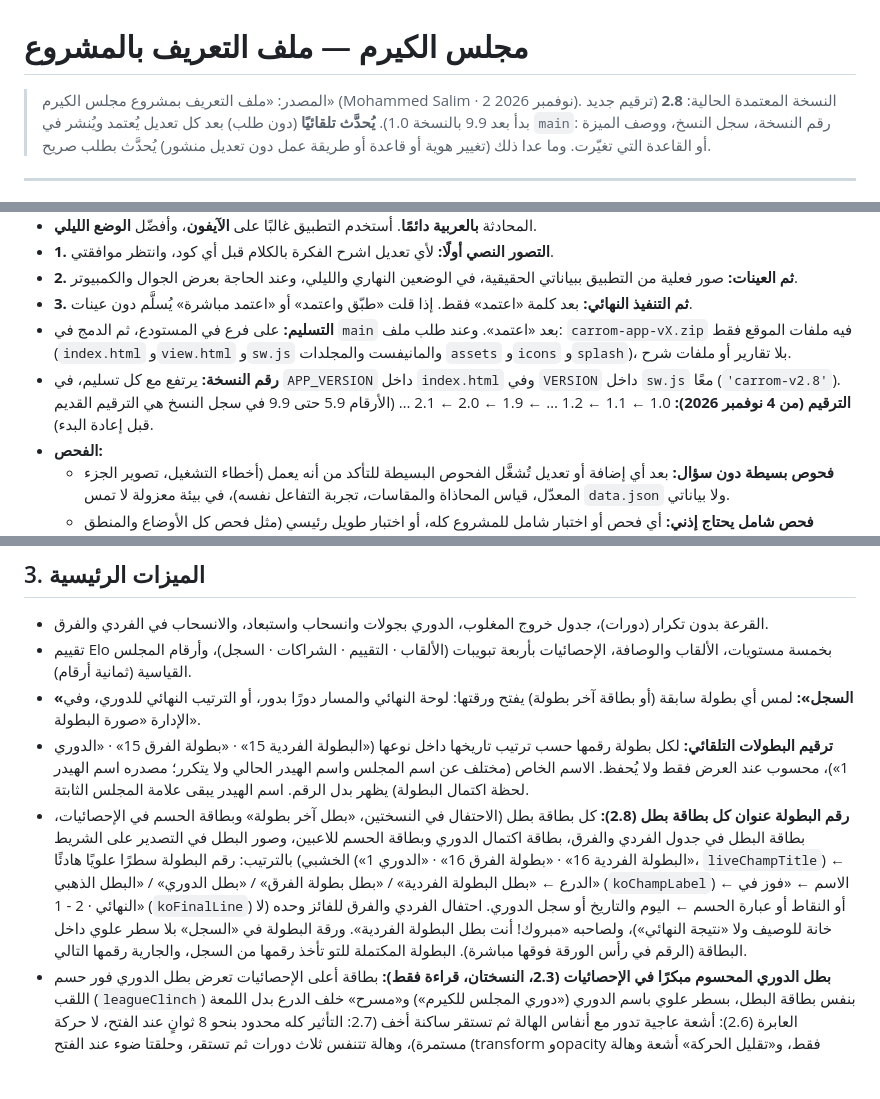
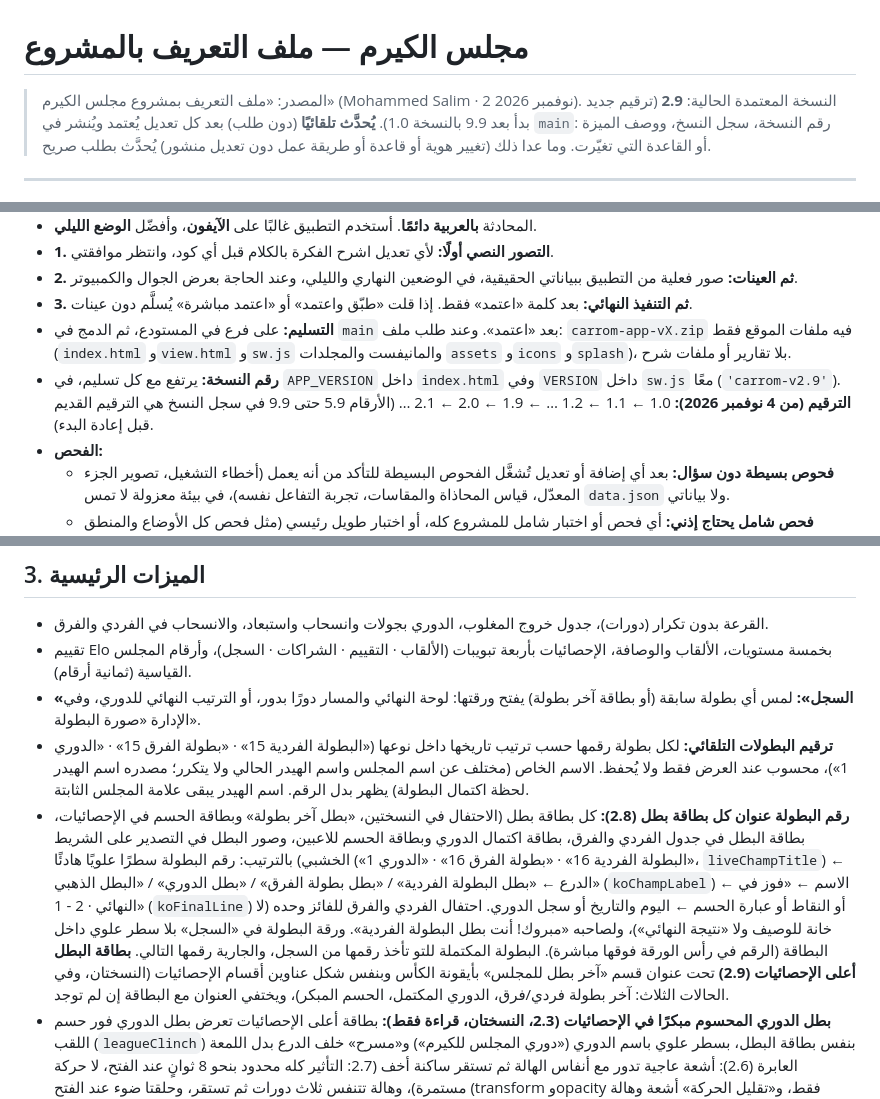
Before and after one commit to mdalhaser/carrom-dashboard, a Markdown page: CLAUDE.md, 3 parts joined by grey strips. GitHub-like rendering; blank space fills up the shorter version.

Commit message:
CLAUDE.md: 2.9
Co-Authored-By: Claude Opus 5.5 <noreply@anthropic.com>
Claude-Session: https://claude.ai/code/session_01BRTQmTzYQiEcvJxcKeLxQN

```diff
--- a/CLAUDE.md
+++ b/CLAUDE.md
@@ -1,6 +1,6 @@
 # مجلس الكيرم — ملف التعريف بالمشروع
 
-> المصدر: «ملف التعريف بمشروع مجلس الكيرم» (Mohammed Salim · 2 نوفمبر 2026). النسخة المعتمدة الحالية: **2.8** (ترقيم جديد بدأ بعد 9.9 بالنسخة 1.0).
+> المصدر: «ملف التعريف بمشروع مجلس الكيرم» (Mohammed Salim · 2 نوفمبر 2026). النسخة المعتمدة الحالية: **2.9** (ترقيم جديد بدأ بعد 9.9 بالنسخة 1.0).
 > **يُحدَّث تلقائيًا** (دون طلب) بعد كل تعديل يُعتمد ويُنشر في `main`: رقم النسخة، سجل النسخ، ووصف الميزة أو القاعدة التي تغيّرت. وما عدا ذلك (تغيير هوية أو قاعدة أو طريقة عمل دون تعديل منشور) يُحدَّث بطلب صريح.
 
 ---
@@ -254,7 +254,7 @@ Optimize for the best possible result, long-term maintainability, visual excelle
 - **2. ثم العينات:** صور فعلية من التطبيق ببياناتي الحقيقية، في الوضعين النهاري والليلي، وعند الحاجة بعرض الجوال والكمبيوتر.
 - **3. ثم التنفيذ النهائي:** بعد كلمة «اعتمد» فقط. إذا قلت «طبّق واعتمد» أو «اعتمد مباشرة» يُسلَّم دون عينات.
 - **التسليم:** على فرع في المستودع، ثم الدمج في `main` بعد «اعتمد». وعند طلب ملف: `carrom-app-vX.zip` فيه ملفات الموقع فقط (`index.html` و`view.html` و`sw.js` والمانيفست والمجلدات `assets` و`icons` و`splash`)، بلا تقارير أو ملفات شرح.
-- **رقم النسخة:** يرتفع مع كل تسليم، في `APP_VERSION` داخل `index.html` وفي `VERSION` داخل `sw.js` معًا (`'carrom-v2.8'`). **الترقيم (من 4 نوفمبر 2026):** 1.0 ← 1.1 ← 1.2 … ← 1.9 ← 2.0 ← 2.1 … (الأرقام 5.9 حتى 9.9 في سجل النسخ هي الترقيم القديم قبل إعادة البدء).
+- **رقم النسخة:** يرتفع مع كل تسليم، في `APP_VERSION` داخل `index.html` وفي `VERSION` داخل `sw.js` معًا (`'carrom-v2.9'`). **الترقيم (من 4 نوفمبر 2026):** 1.0 ← 1.1 ← 1.2 … ← 1.9 ← 2.0 ← 2.1 … (الأرقام 5.9 حتى 9.9 في سجل النسخ هي الترقيم القديم قبل إعادة البدء).
 - **الفحص:**
   - **فحوص بسيطة دون سؤال:** بعد أي إضافة أو تعديل تُشغَّل الفحوص البسيطة للتأكد من أنه يعمل (أخطاء التشغيل، تصوير الجزء المعدّل، قياس المحاذاة والمقاسات، تجربة التفاعل نفسه)، في بيئة معزولة لا تمس `data.json` ولا بياناتي.
   - **فحص شامل يحتاج إذني:** أي فحص أو اختبار شامل للمشروع كله، أو اختبار طويل رئيسي (مثل فحص كل الأوضاع والمنطق المحمي من أوله لآخره) — اسألني قبله، واشرح ماذا سيفحص وهل هو ضروري.
@@ -295,7 +295,7 @@ Optimize for the best possible result, long-term maintainability, visual excelle
 - تقييم Elo بخمسة مستويات، الألقاب والوصافة، الإحصائيات بأربعة تبويبات (الألقاب · التقييم · الشراكات · السجل)، وأرقام المجلس القياسية (ثمانية أرقام).
 - **«السجل»:** لمس أي بطولة سابقة (أو بطاقة آخر بطولة) يفتح ورقتها: لوحة النهائي والمسار دورًا بدور، أو الترتيب النهائي للدوري، وفي الإدارة «صورة البطولة».
 - **ترقيم البطولات التلقائي:** لكل بطولة رقمها حسب ترتيب تاريخها داخل نوعها («البطولة الفردية 15» · «بطولة الفرق 15» · «الدوري 1»)، محسوب عند العرض فقط ولا يُحفظ. الاسم الخاص (مختلف عن اسم المجلس واسم الهيدر الحالي ولا يتكرر؛ مصدره اسم الهيدر لحظة اكتمال البطولة) يظهر بدل الرقم. اسم الهيدر يبقى علامة المجلس الثابتة.
-- **رقم البطولة عنوان كل بطاقة بطل (2.8):** كل بطاقة بطل (الاحتفال في النسختين، «بطل آخر بطولة» وبطاقة الحسم في الإحصائيات، بطاقة البطل في جدول الفردي والفرق، بطاقة اكتمال الدوري وبطاقة الحسم للاعبين، وصور البطل في التصدير على الشريط الخشبي) بالترتيب: رقم البطولة سطرًا علويًا هادئًا («البطولة الفردية 16» · «بطولة الفرق 16» · «الدوري 1»، `liveChampTitle`) ← الدرع ← «بطل البطولة الفردية» / «بطل بطولة الفرق» / «بطل الدوري» / «البطل الذهبي» (`koChampLabel`) ← الاسم ← «فوز في النهائي · 2 - 1» (`koFinalLine`) أو النقاط أو عبارة الحسم ← اليوم والتاريخ أو سجل الدوري. احتفال الفردي والفرق للفائز وحده (لا خانة للوصيف ولا «نتيجة النهائي»)، ولصاحبه «مبروك! أنت بطل البطولة الفردية». ورقة البطولة في «السجل» بلا سطر علوي داخل البطاقة (الرقم في رأس الورقة فوقها مباشرة). البطولة المكتملة للتو تأخذ رقمها من السجل، والجارية رقمها التالي.
+- **رقم البطولة عنوان كل بطاقة بطل (2.8):** كل بطاقة بطل (الاحتفال في النسختين، «بطل آخر بطولة» وبطاقة الحسم في الإحصائيات، بطاقة البطل في جدول الفردي والفرق، بطاقة اكتمال الدوري وبطاقة الحسم للاعبين، وصور البطل في التصدير على الشريط الخشبي) بالترتيب: رقم البطولة سطرًا علويًا هادئًا («البطولة الفردية 16» · «بطولة الفرق 16» · «الدوري 1»، `liveChampTitle`) ← الدرع ← «بطل البطولة الفردية» / «بطل بطولة الفرق» / «بطل الدوري» / «البطل الذهبي» (`koChampLabel`) ← الاسم ← «فوز في النهائي · 2 - 1» (`koFinalLine`) أو النقاط أو عبارة الحسم ← اليوم والتاريخ أو سجل الدوري. احتفال الفردي والفرق للفائز وحده (لا خانة للوصيف ولا «نتيجة النهائي»)، ولصاحبه «مبروك! أنت بطل البطولة الفردية». ورقة البطولة في «السجل» بلا سطر علوي داخل البطاقة (الرقم في رأس الورقة فوقها مباشرة). البطولة المكتملة للتو تأخذ رقمها من السجل، والجارية رقمها التالي. **بطاقة البطل أعلى الإحصائيات (2.9)** تحت عنوان قسم «آخر بطل للمجلس» بأيقونة الكأس وبنفس شكل عناوين أقسام الإحصائيات (النسختان، وفي الحالات الثلاث: آخر بطولة فردي/فرق، الدوري المكتمل، الحسم المبكر)، ويختفي العنوان مع البطاقة إن لم توجد.
 - **بطل الدوري المحسوم مبكرًا في الإحصائيات (2.3، النسختان، قراءة فقط):** بطاقة أعلى الإحصائيات تعرض بطل الدوري فور حسم اللقب (`leagueClinch`) بنفس بطاقة البطل، بسطر علوي باسم الدوري («دوري المجلس للكيرم») و«مسرح» خلف الدرع بدل اللمعة العابرة (2.6): أشعة عاجية تدور مع أنفاس الهالة ثم تستقر ساكنة أخف (2.7: التأثير كله محدود بنحو 8 ثوانٍ عند الفتح، لا حركة مستمرة)، وهالة تتنفس ثلاث دورات ثم تستقر، وحلقتا ضوء عند الفتح (transform وopacity فقط، و«تقليل الحركة» أشعة وهالة ثابتة)، والقصاصات عند اللمس على الشاشة كلها من مكان الإصبع كاحتفال البطل (2.6: لوحة ثابتة بعرض الشاشة فوق الإحصائيات، لا داخل البطاقة): «بطل الدوري» ← الاسم ← «حسم اللقب قبل نهاية الدوري» ← «لا يستطيع أي لاعب في المجلس بلوغ نقاطه» (2.4: بلا نقاط حالية ولا عدد جولات حتى لا تثير أسئلة؛ النقاط النهائية عند الاكتمال)، وليست زرًا (الدوري ليس في السجل بعد). اللقب لا يدخل السجل ولا العدادات إلا عند الاكتمال؛ عندها تصير بطاقة «بطل آخر دوري» من السجل، وإن ألغى تعديلٌ الحسم تعود لآخر بطولة مكتملة. «البطل الذهبي» لا يُعلن قبل الاكتمال.
 - **عبارة الحسم المبكر الموحدة (2.4):** في كل مكان (بطاقة الإحصائيات، بطاقة البطل في الدوري للاعبين، احتفال الحسم، سباق اللقب، صور التصدير ونصها): «حسم اللقب قبل نهاية الدوري» وسببها «لا يستطيع أي لاعب في المجلس بلوغ نقاطه» (`CLINCH_LINE` / `CLINCH_WHY`). لا «قبل N جولات» (لا تناسب اللعب بالحضور) ولا نقاط حالية ولا مربعات أرقام في احتفال الحسم. **احتفال الحسم (2.5):** اسم الدوري سطرًا علويًا ← الدرع ← «بطل الدوري» (ولصاحبه «مبروك! أنت بطل الدوري») ← الاسم ← «حسم اللقب قبل نهاية الدوري» (أبرز) ← «لا يستطيع أي لاعب في المجلس بلوغ نقاطه»، بلا شارة فوق العنوان (`opts.clinch`)؛ العنوان نفسه للحسم المبكر والاكتمال حتى لا تتكرر كلمتا «حسم» و«اللقب». صورة بطل الدوري المحسوم مبكرًا: شريحة التاريخ وحدها (بلا الجولة والفارق). سطر «اللقب محسوم لـ …» في الدوري كما هو.
 - **ملف اللاعب:** رأس بلون المستوى، التقدم للمستوى التالي، دليل المستويات، «أهدافه القادمة»، الأوسمة، أفضل أرقامه، المسيرة، المواجهات والشركاء. خانات أبرز المواجهات: **«أصعب خصومه» · «أسهل خصومه» · «أفضل شريك»** (1.7: إضافة إلى صاحب الملف فلا تُقرأ بالعكس؛ «غريمه / يتفوق عليه» أُلغيتا)، وفي «صفحتي»: «أصعب خصومك» · «أسهل خصومك» · «شريكك».
```
Also changed, not shown: other parts of CLAUDE.md (+1 -0 lines).
